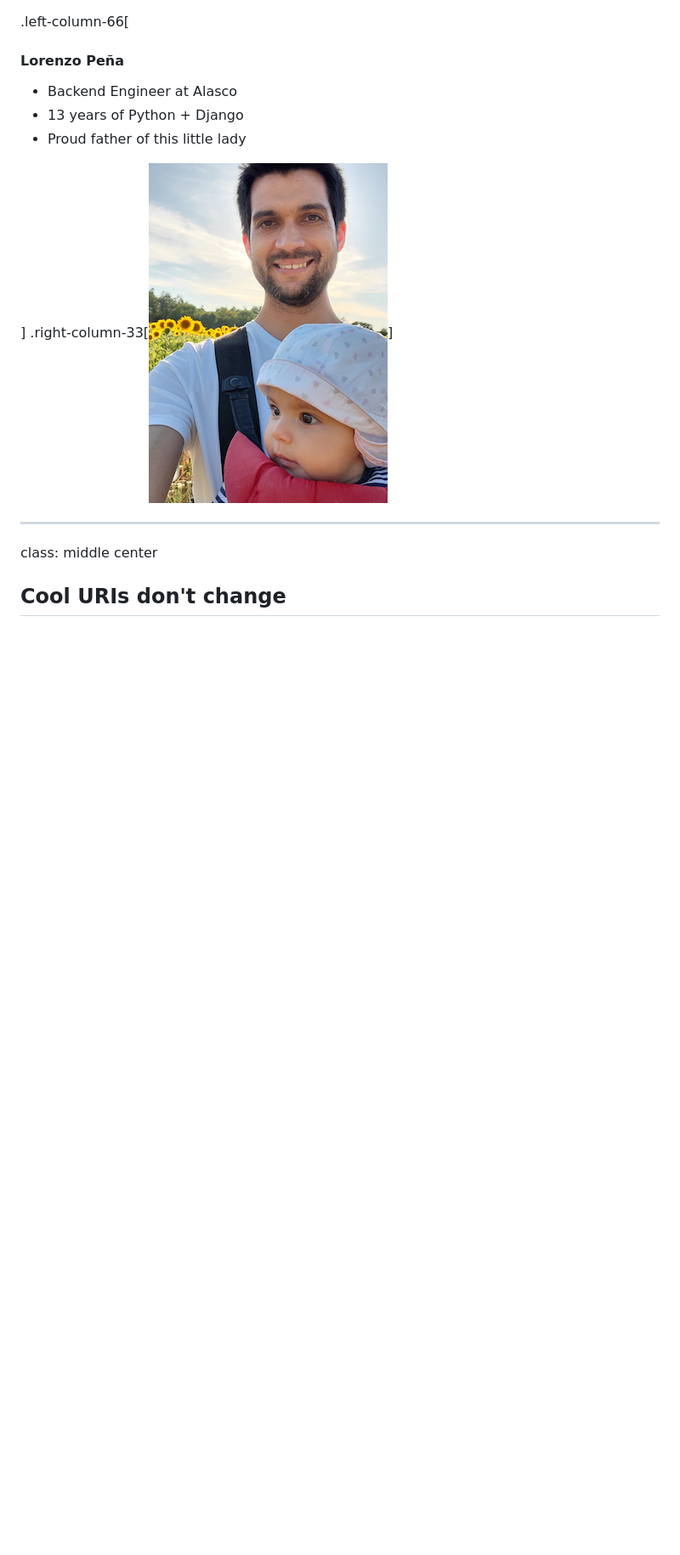
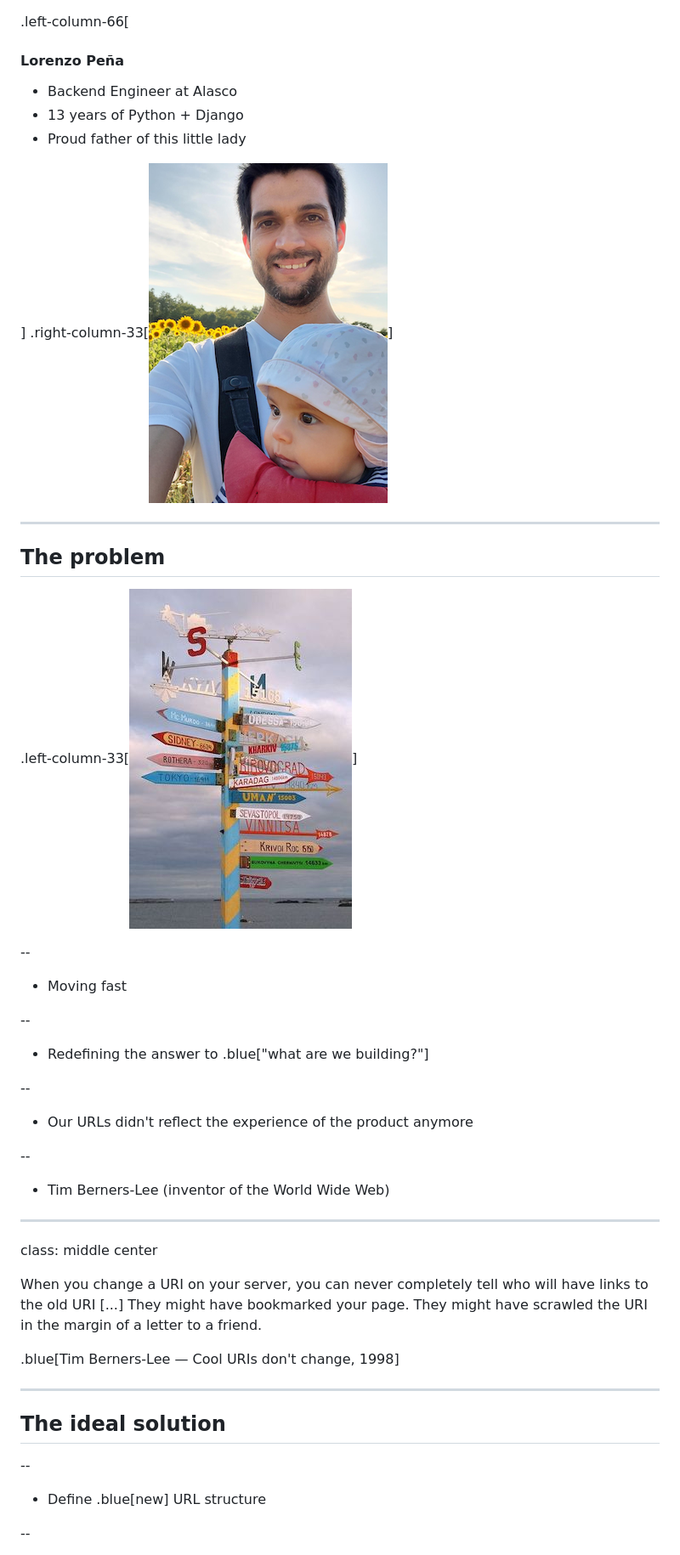
Before and after one commit to lorinkoz/talk-pyladiesmun22-uris, a Markdown page: slides.md, the part around one of its changes. Shown at 85% size. Drawn GitHub-style; pictures changed too: images/directions.jpeg (added); blank space fills up the shorter version.

```diff
--- a/slides.md
+++ b/slides.md
@@ -18,10 +18,45 @@ PyLadies Munich @ Alasco
 - Proud father of this little lady
 
 ]
-.right-column-33[![Foto mía](images/lorinkoz.png)]
+.right-column-33[![Myself](images/lorinkoz.png)]
+
+---
+
+## The problem
+
+.left-column-33[![Post with directions](images/directions.jpeg)]
+
+--
+
+- Moving fast
+
+--
+
+- Redefining the answer to .blue["what are we building?"]
+
+--
+
+- Our URLs didn't reflect the experience of the product anymore
+
+--
+
+- Tim Berners-Lee (inventor of the World Wide Web)
 
 ---
 
 class: middle center
 
-## Cool URIs don't change
+When you change a URI on your server, you can never completely tell who will have links to the old URI [...] They might have bookmarked your page. They might have scrawled the URI in the margin of a letter to a friend.
+
+.blue[Tim Berners-Lee &mdash; Cool URIs don't change, 1998]
+
+---
+
+## The ideal solution
+
+--
+
+- Define .blue[new] URL structure
+
+--
+
```
Also changed, not shown: other parts of slides.md (+149 -17 lines), images/slides-qr.png (added), images/tracks.jpeg (added), images/tracks2.gif (added), 1 other file.
